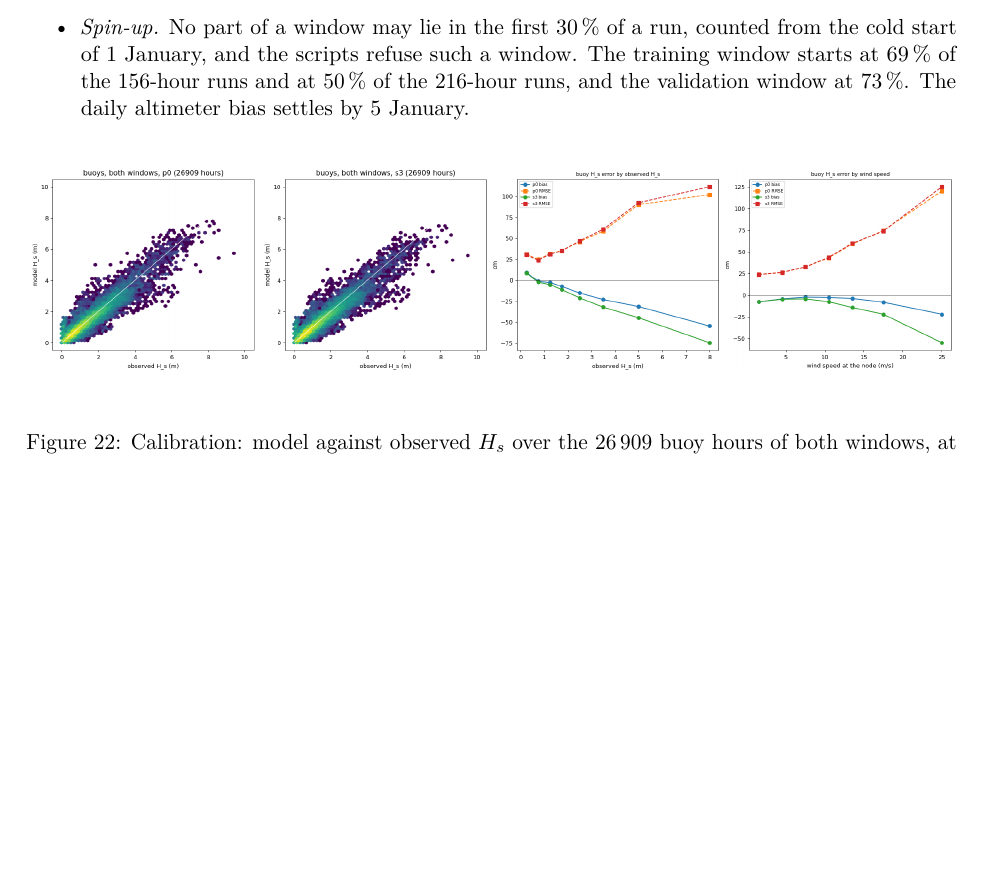
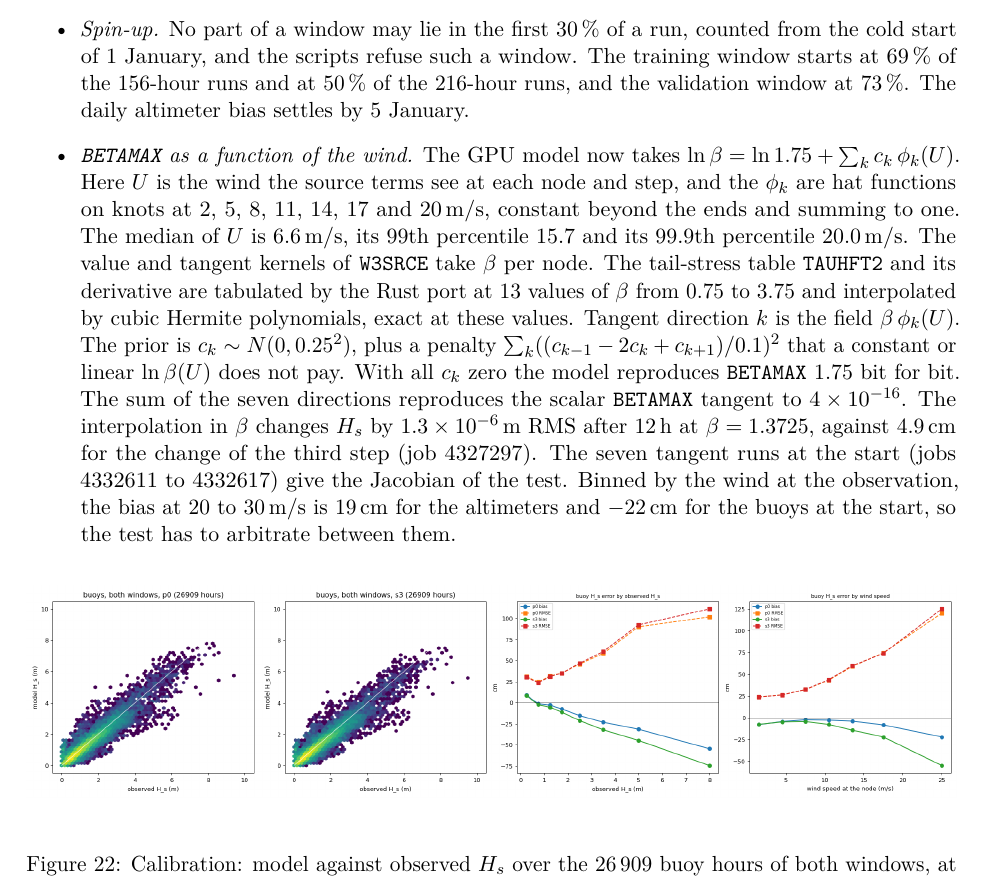
Before and after one commit to jmdelouis/HWW3, a LaTeX paper (tex/hww3/main.tex): part of page 43 of 46, cut so that both start at the same text, the shorter picture padded with empty space. Compiled offline with pdfLaTeX.

Commit message:
Record the set-up of the BETAMAX(U) test in the note: the calibration paragraph of tex/hww3/main.tex describes ln beta = ln 1.75 + sum c_k phi_k(U) of commits 9880daf to 59ed5b2 (U the wind the source terms see at each node and step, hat functions on knots 2 to 20 m/s every 3 m/s, the median of U 6.6 m/s and its 99th and 99.9th percentiles 15.7 and 20.0 m/s), beta per node in the value and tangent kernels of W3SRCE, TAUHFT2 and its derivative tabulated by the Rust port at 13 values of beta from 0.75 to 3.75 and interpolated by cubic Hermite polynomials, tangent direction k the field beta phi_k(U), the prior N(0, 0.25^2) on c_k with a second-difference penalty of scale 0.1, and the checks of Slurm job 4327297 (c = 0 bit for bit equal to BETAMAX 1.75, the sum of the seven directions equal to the scalar BETAMAX tangent to 4e-16, the interpolation in beta within 1.3e-6 m RMS of Hs after 12 h at beta 1.3725 against 4.9 cm for the third step), with the seven tangent runs at the start (jobs 4332611 to 4332617) and the conflict at 20-30 m/s of wind at the observation, +19 cm for the altimeters against -22 cm for the buoys at the start (46 pages, no new overfull box)
Co-Authored-By: Claude Opus 5.5 <noreply@anthropic.com>

```diff
--- a/tex/hww3/main.tex
+++ b/tex/hww3/main.tex
@@ -2511,6 +2511,28 @@ a run, counted from the cold start of 1 January, and the scripts refuse
 such a window. The training window starts at 69\,\% of the 156-hour runs
 and at 50\,\% of the 216-hour runs, and the validation window at 73\,\%.
 The daily altimeter bias settles by 5 January.
+\item \emph{\texttt{BETAMAX} as a function of the wind.} The GPU model
+now takes $\ln\beta = \ln 1.75 + \sum_k c_k\,\phi_k(U)$. Here $U$ is the
+wind the source terms see at each node and step, and the $\phi_k$ are hat
+functions on knots at 2, 5, 8, 11, 14, 17 and \SI{20}{m/s}, constant
+beyond the ends and summing to one. The median of $U$ is \SI{6.6}{m/s},
+its 99th percentile 15.7 and its 99.9th percentile \SI{20.0}{m/s}. The
+value and tangent kernels of \texttt{W3SRCE} take $\beta$ per node. The
+tail-stress table \texttt{TAUHFT2} and its derivative are tabulated by the
+Rust port at 13 values of $\beta$ from 0.75 to 3.75 and interpolated by
+cubic Hermite polynomials, exact at these values. Tangent direction $k$ is
+the field $\beta\,\phi_k(U)$. The prior is $c_k\sim N(0,0.25^2)$, plus a
+penalty $\sum_k((c_{k-1}-2c_k+c_{k+1})/0.1)^2$ that a constant or linear
+$\ln\beta(U)$ does not pay. With all $c_k$ zero the model reproduces
+\texttt{BETAMAX} 1.75 bit for bit. The sum of the seven directions
+reproduces the scalar \texttt{BETAMAX} tangent to $4\times10^{-16}$. The
+interpolation in $\beta$ changes $H_s$ by $1.3\times10^{-6}$\,m RMS after
+\SI{12}{h} at $\beta=1.3725$, against \SI{4.9}{cm} for the change of the
+third step (job 4327297). The seven tangent runs at the start (jobs
+4332611 to 4332617) give the Jacobian of the test. Binned by the wind at
+the observation, the bias at 20 to \SI{30}{m/s} is \SI{+19}{cm} for the
+altimeters and \SI{-22}{cm} for the buoys at the start, so the test has
+to arbitrate between them.
 \end{itemize}
 
 \begin{figure}[H]
```
